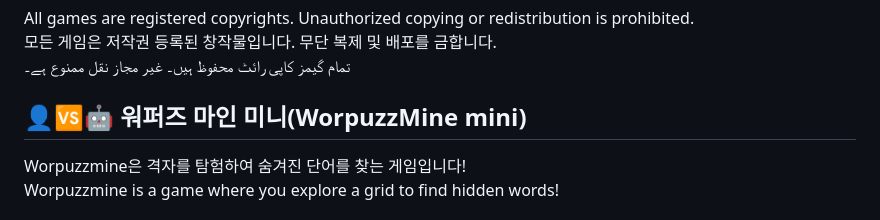
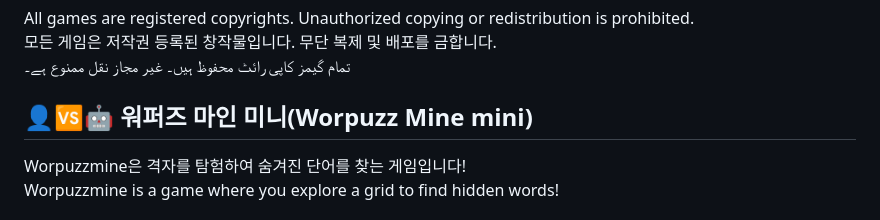
Before and after one commit to soosoohan/wordminemini, a Markdown page: README.md, the part around the change. Drawn GitHub-style.

Commit message:
Fix typo in game title in README.md

```diff
--- a/README.md
+++ b/README.md
@@ -4,7 +4,7 @@ All games are registered copyrights. Unauthorized copying or redistribution is p
 모든 게임은 저작권 등록된 창작물입니다. 무단 복제 및 배포를 금합니다.
 تمام گیمز کاپی رائٹ محفوظ ہیں۔ غیر مجاز نقل ممنوع ہے۔
 
-## 👤🆚🤖  워퍼즈 마인 미니(WorpuzzMine mini)
+## 👤🆚🤖  워퍼즈 마인 미니(Worpuzz Mine mini)
 
 Worpuzzmine은 격자를 탐험하여 숨겨진 단어를 찾는 게임입니다!
 Worpuzzmine is a game where you explore a grid to find hidden words!
```
